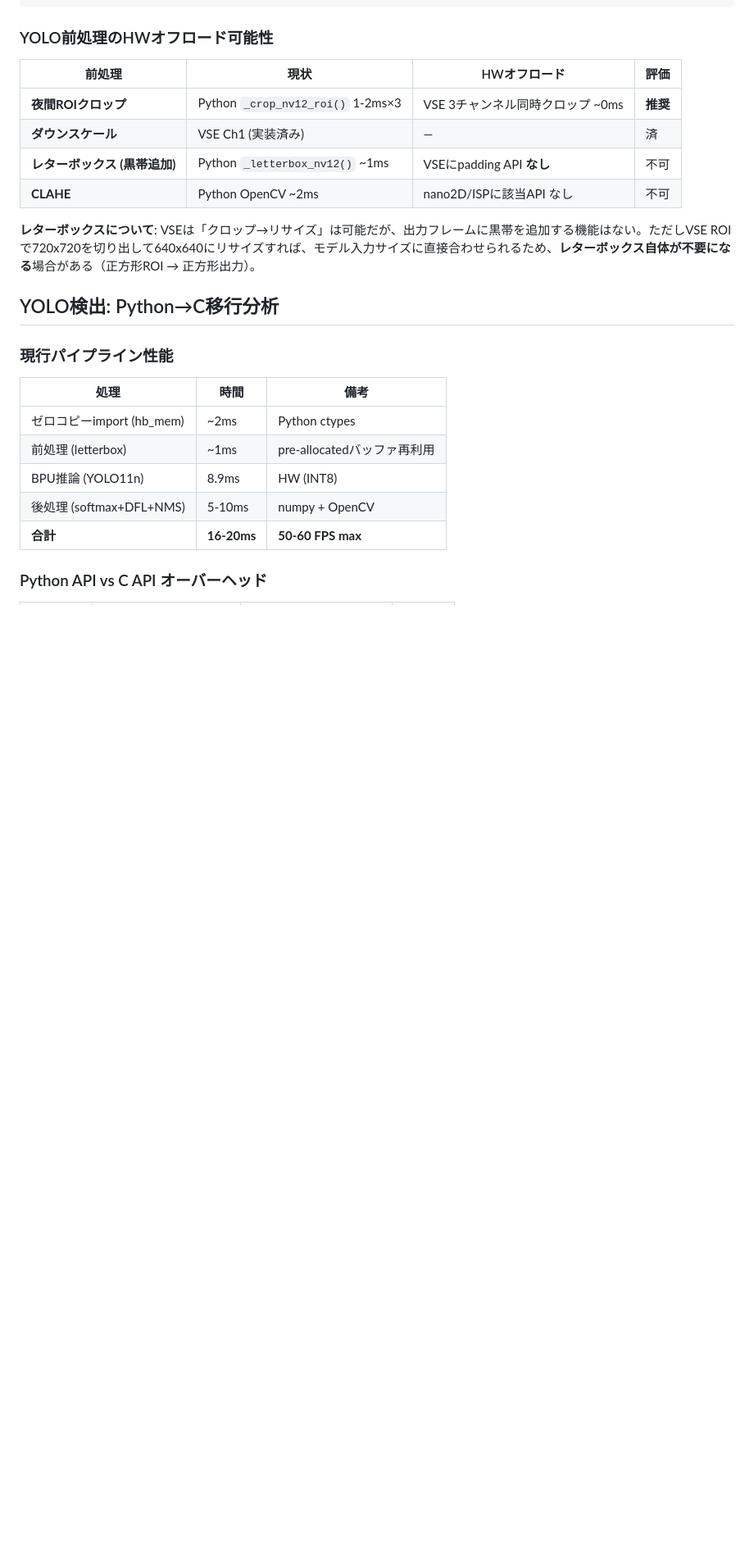
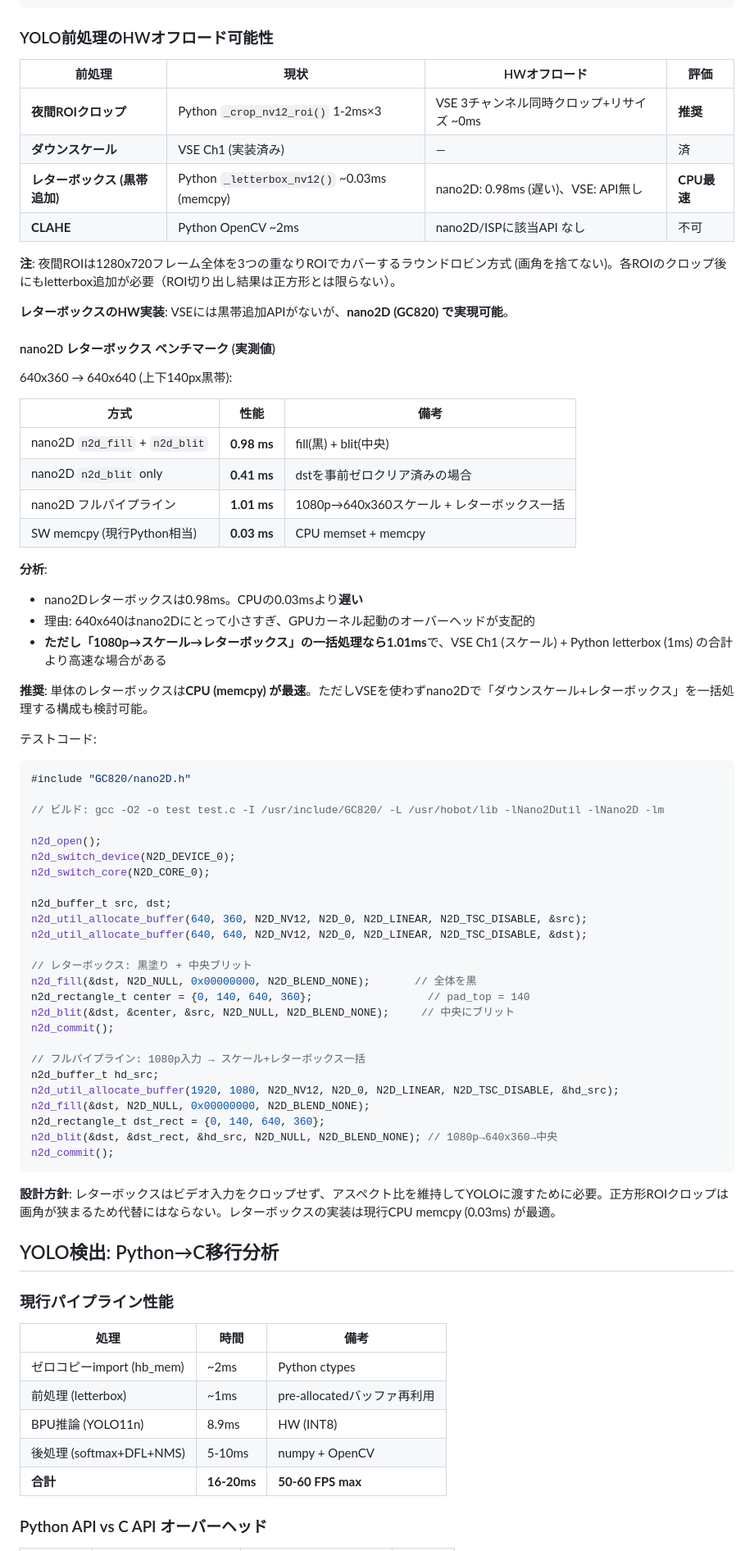
Before and after one commit to dj-oyu/rdk-x5_smart-pet-camera, a Markdown page: docs/hardware-specs.md, the part around the change. Shown at 82% size. Drawn GitHub-style; blank space fills up the shorter version.

Commit message:
docs: Add nano2D letterbox benchmark, clarify design constraints
- nano2D letterbox: 0.98ms (fill+blit) vs CPU memcpy: 0.03ms
  → CPU is 30x faster for small buffers (640x640)
  → nano2D only beneficial for 1080p→letterbox one-shot (1.01ms)
- Clarify: letterbox is required to preserve full FoV + aspect ratio
  → square ROI crop is NOT a substitute (loses coverage)
- Night ROI: overlapping 3-ROI round-robin covers full 1280x720
  → each ROI still needs letterbox after crop

Co-Authored-By: Claude Opus 4.6 (1M context) <noreply@anthropic.com>

````diff
--- a/docs/hardware-specs.md
+++ b/docs/hardware-specs.md
@@ -409,12 +409,64 @@ hbn_vnode_getframe(vse_h, 2, 2000, &roi0_output);  // Ch2: 640x640 ROI
 
 | 前処理 | 現状 | HWオフロード | 評価 |
 |--------|------|-------------|------|
-| **夜間ROIクロップ** | Python `_crop_nv12_roi()` 1-2ms×3 | VSE 3チャンネル同時クロップ ~0ms | **推奨** |
+| **夜間ROIクロップ** | Python `_crop_nv12_roi()` 1-2ms×3 | VSE 3チャンネル同時クロップ+リサイズ ~0ms | **推奨** |
 | **ダウンスケール** | VSE Ch1 (実装済み) | — | 済 |
-| **レターボックス (黒帯追加)** | Python `_letterbox_nv12()` ~1ms | VSEにpadding API **なし** | 不可 |
+| **レターボックス (黒帯追加)** | Python `_letterbox_nv12()` ~0.03ms (memcpy) | nano2D: 0.98ms (遅い)、VSE: API無し | **CPU最速** |
 | **CLAHE** | Python OpenCV ~2ms | nano2D/ISPに該当API なし | 不可 |
 
-**レターボックスについて**: VSEは「クロップ→リサイズ」は可能だが、出力フレームに黒帯を追加する機能はない。ただしVSE ROIで720x720を切り出して640x640にリサイズすれば、モデル入力サイズに直接合わせられるため、**レターボックス自体が不要になる**場合がある（正方形ROI → 正方形出力）。
+**注**: 夜間ROIは1280x720フレーム全体を3つの重なりROIでカバーするラウンドロビン方式 (画角を捨てない)。各ROIのクロップ後にもletterbox追加が必要（ROI切り出し結果は正方形とは限らない）。
+
+**レターボックスのHW実装**: VSEには黒帯追加APIがないが、**nano2D (GC820) で実現可能**。
+
+#### nano2D レターボックス ベンチマーク (実測値)
+
+640x360 → 640x640 (上下140px黒帯):
+
+| 方式 | 性能 | 備考 |
+|------|------|------|
+| nano2D `n2d_fill` + `n2d_blit` | **0.98 ms** | fill(黒) + blit(中央) |
+| nano2D `n2d_blit` only | **0.41 ms** | dstを事前ゼロクリア済みの場合 |
+| nano2D フルパイプライン | **1.01 ms** | 1080p→640x360スケール + レターボックス一括 |
+| SW memcpy (現行Python相当) | **0.03 ms** | CPU memset + memcpy |
+
+**分析**:
+- nano2Dレターボックスは0.98ms。CPUの0.03msより**遅い**
+- 理由: 640x640はnano2Dにとって小さすぎ、GPUカーネル起動のオーバーヘッドが支配的
+- **ただし「1080p→スケール→レターボックス」の一括処理なら1.01ms**で、VSE Ch1 (スケール) + Python letterbox (1ms) の合計より高速な場合がある
+
+**推奨**: 単体のレターボックスは**CPU (memcpy) が最速**。ただしVSEを使わずnano2Dで「ダウンスケール+レターボックス」を一括処理する構成も検討可能。
+
+テストコード:
+
+```c
+#include "GC820/nano2D.h"
+
+// ビルド: gcc -O2 -o test test.c -I /usr/include/GC820/ -L /usr/hobot/lib -lNano2Dutil -lNano2D -lm
+
+n2d_open();
+n2d_switch_device(N2D_DEVICE_0);
+n2d_switch_core(N2D_CORE_0);
+
+n2d_buffer_t src, dst;
+n2d_util_allocate_buffer(640, 360, N2D_NV12, N2D_0, N2D_LINEAR, N2D_TSC_DISABLE, &src);
+n2d_util_allocate_buffer(640, 640, N2D_NV12, N2D_0, N2D_LINEAR, N2D_TSC_DISABLE, &dst);
+
+// レターボックス: 黒塗り + 中央ブリット
+n2d_fill(&dst, N2D_NULL, 0x00000000, N2D_BLEND_NONE);       // 全体を黒
+n2d_rectangle_t center = {0, 140, 640, 360};                  // pad_top = 140
+n2d_blit(&dst, &center, &src, N2D_NULL, N2D_BLEND_NONE);     // 中央にブリット
+n2d_commit();
+
+// フルパイプライン: 1080p入力 → スケール+レターボックス一括
+n2d_buffer_t hd_src;
+n2d_util_allocate_buffer(1920, 1080, N2D_NV12, N2D_0, N2D_LINEAR, N2D_TSC_DISABLE, &hd_src);
+n2d_fill(&dst, N2D_NULL, 0x00000000, N2D_BLEND_NONE);
+n2d_rectangle_t dst_rect = {0, 140, 640, 360};
+n2d_blit(&dst, &dst_rect, &hd_src, N2D_NULL, N2D_BLEND_NONE); // 1080p→640x360→中央
+n2d_commit();
+```
+
+**設計方針**: レターボックスはビデオ入力をクロップせず、アスペクト比を維持してYOLOに渡すために必要。正方形ROIクロップは画角が狭まるため代替にはならない。レターボックスの実装は現行CPU memcpy (0.03ms) が最適。
 
 ## YOLO検出: Python→C移行分析
 
````
